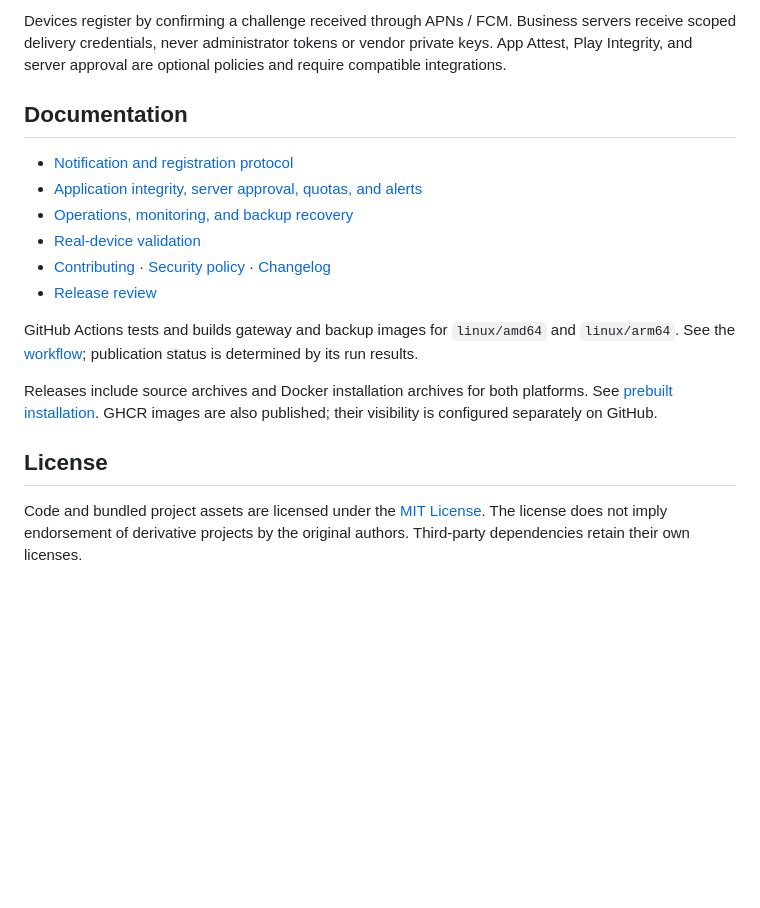
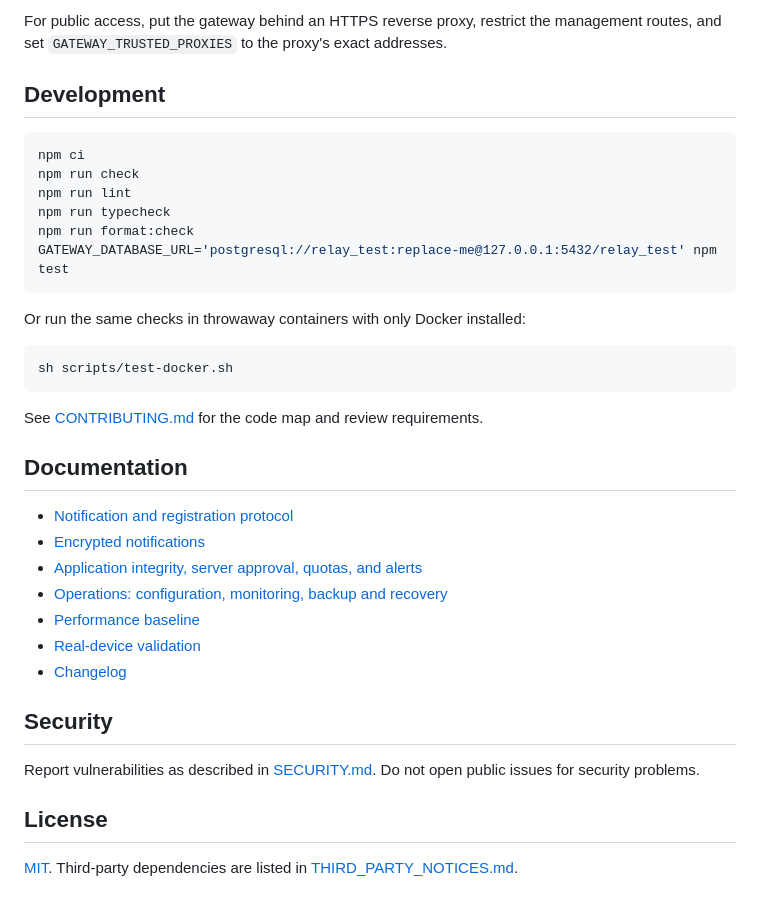
Before and after one commit to ruivza/KookaburraRelay, a Markdown page: README.md, the part around one of its changes. Rendered like a GitHub page; blank space fills up the shorter version.

````diff
--- a/README.md
+++ b/README.md
@@ -49,19 +74,39 @@ Use an HTTPS reverse proxy for public access and restrict management routes. Con
 
-Devices register by confirming a challenge received through APNs / FCM. Business servers receive scoped delivery credentials, never administrator tokens or vendor private keys. App Attest, Play Integrity, and server approval are optional policies and require compatible integrations.
+For public access, put the gateway behind an HTTPS reverse proxy, restrict the management routes, and set `GATEWAY_TRUSTED_PROXIES` to the proxy's exact addresses.
+
+## Development
+
+```sh
+npm ci
+npm run check
+npm run lint
+npm run typecheck
+npm run format:check
+GATEWAY_DATABASE_URL='postgresql://relay_test:replace-me@127.0.0.1:5432/relay_test' npm test
+```
+
+Or run the same checks in throwaway containers with only Docker installed:
+
+```sh
+sh scripts/test-docker.sh
+```
+
+See [CONTRIBUTING.md](CONTRIBUTING.md) for the code map and review requirements.
 
 ## Documentation
 
 - [Notification and registration protocol](docs/NOTIFICATION_PROTOCOL.md)
+- [Encrypted notifications](docs/ENCRYPTED_NOTIFICATIONS.md)
 - [Application integrity, server approval, quotas, and alerts](docs/ACCESS_SECURITY.md)
-- [Operations, monitoring, and backup recovery](docs/OPERATIONS.md)
+- [Operations: configuration, monitoring, backup and recovery](docs/OPERATIONS.md)
+- [Performance baseline](docs/PERFORMANCE.md)
 - [Real-device validation](docs/REAL_DEVICE_TESTING.md)
-- [Contributing](CONTRIBUTING.md) · [Security policy](SECURITY.md) · [Changelog](CHANGELOG.md)
-- [Release review](docs/REVIEW.md)
+- [Changelog](CHANGELOG.md)
 
-GitHub Actions tests and builds gateway and backup images for `linux/amd64` and `linux/arm64`. See the [workflow](.github/workflows/docker.yml); publication status is determined by its run results.
+## Security
 
-Releases include source archives and Docker installation archives for both platforms. See [prebuilt installation](docs/OPERATIONS.md#prebuilt-installation). GHCR images are also published; their visibility is configured separately on GitHub.
+Report vulnerabilities as described in [SECURITY.md](SECURITY.md). Do not open public issues for security problems.
 
 ## License
 
-Code and bundled project assets are licensed under the [MIT License](LICENSE). The license does not imply endorsement of derivative projects by the original authors. Third-party dependencies retain their own licenses.
+[MIT](LICENSE). Third-party dependencies are listed in [THIRD_PARTY_NOTICES.md](THIRD_PARTY_NOTICES.md).
````
Also changed, not shown: other parts of README.md (+43 -18 lines).
